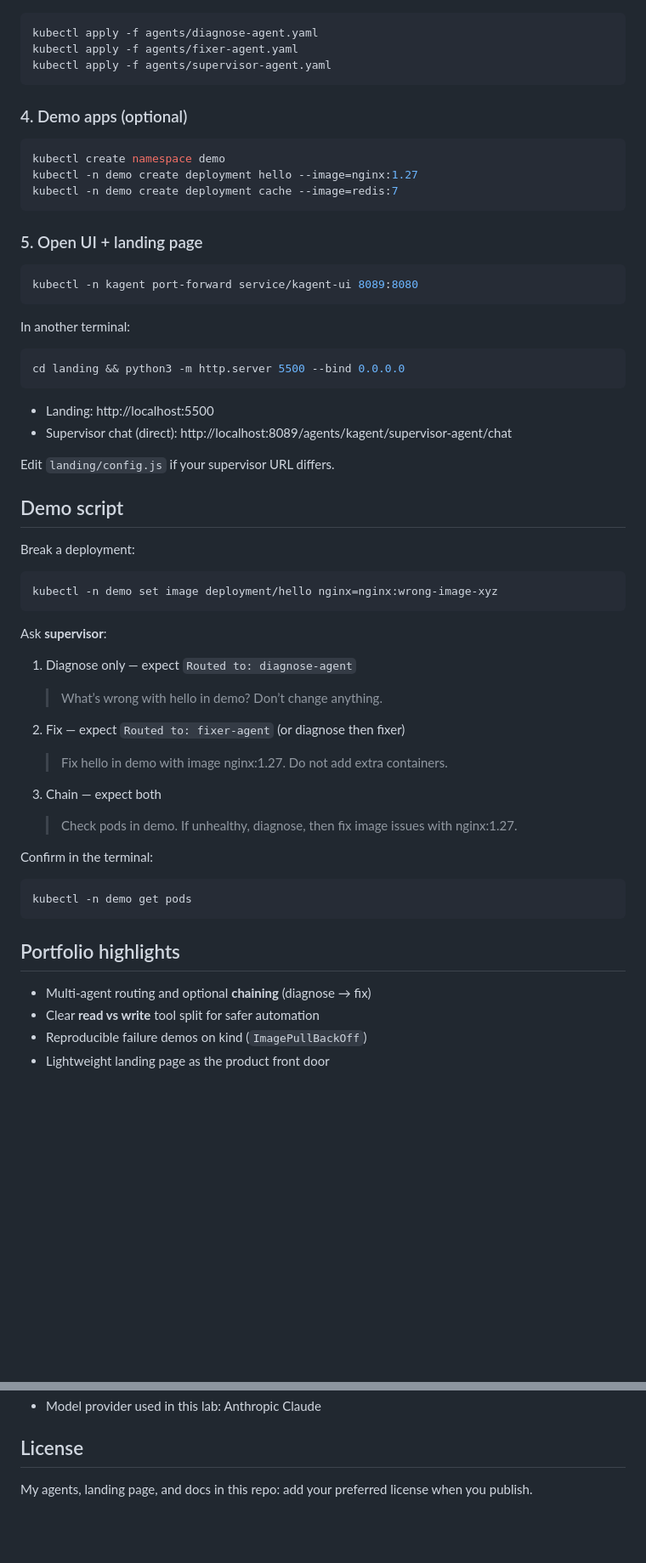
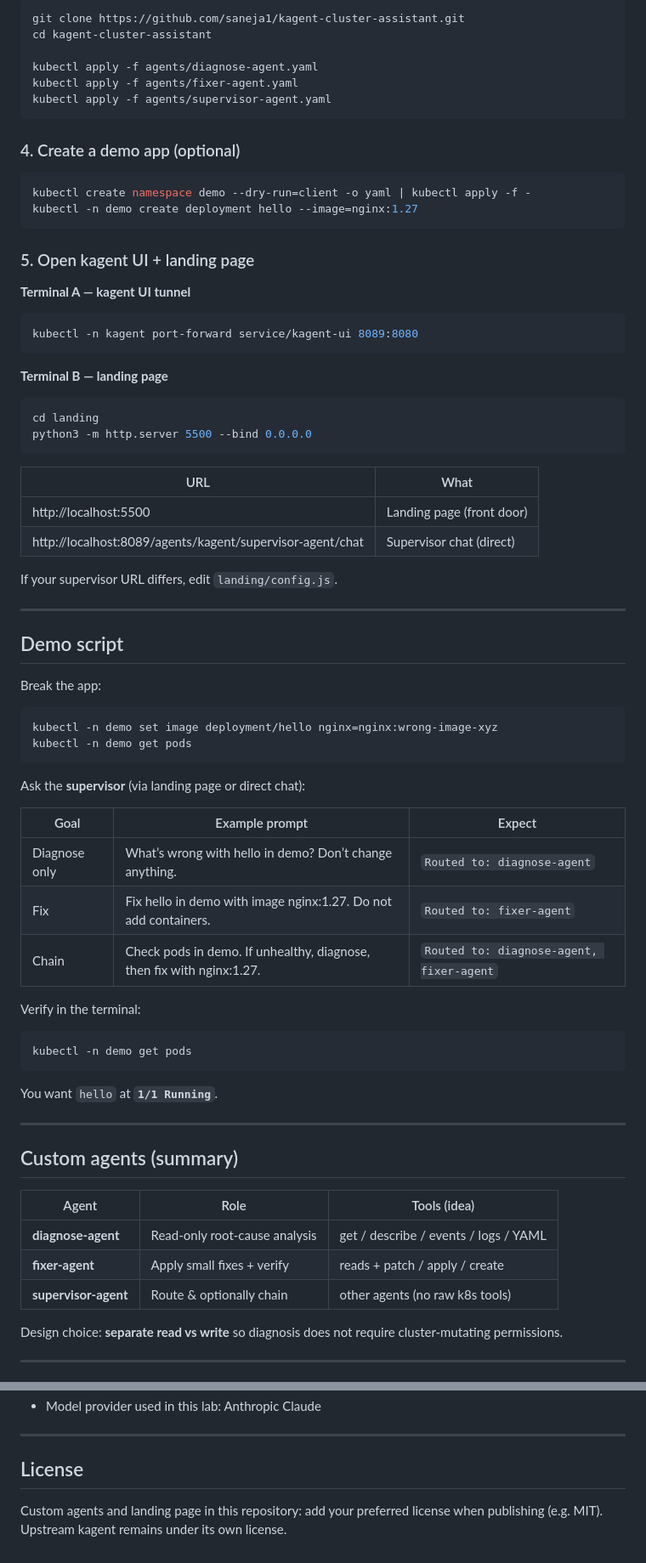
Before and after one commit to saneja1/kagent-cluster-assistant, a Markdown page: README.md, 2 parts joined by grey strips. Shown at 85% size. Drawn GitHub-style; blank space fills up the shorter version.

````diff
--- a/README.md
+++ b/README.md
@@ -74,63 +135,80 @@ Wait until pods in `kagent` are Ready.
 
 ```bash
+git clone https://github.com/saneja1/kagent-cluster-assistant.git
+cd kagent-cluster-assistant
+
 kubectl apply -f agents/diagnose-agent.yaml
 kubectl apply -f agents/fixer-agent.yaml
 kubectl apply -f agents/supervisor-agent.yaml
 ```
 
-### 4. Demo apps (optional)
+### 4. Create a demo app (optional)
 
 ```bash
-kubectl create namespace demo
+kubectl create namespace demo --dry-run=client -o yaml | kubectl apply -f -
 kubectl -n demo create deployment hello --image=nginx:1.27
-kubectl -n demo create deployment cache --image=redis:7
 ```
 
-### 5. Open UI + landing page
+### 5. Open kagent UI + landing page
+
+**Terminal A — kagent UI tunnel**
 
 ```bash
 kubectl -n kagent port-forward service/kagent-ui 8089:8080
 ```
 
-In another terminal:
+**Terminal B — landing page**
 
 ```bash
-cd landing && python3 -m http.server 5500 --bind 0.0.0.0
+cd landing
+python3 -m http.server 5500 --bind 0.0.0.0
 ```
 
-- Landing: http://localhost:5500
-- Supervisor chat (direct): http://localhost:8089/agents/kagent/supervisor-agent/chat
+| URL | What |
+|-----|------|
+| http://localhost:5500 | Landing page (front door) |
+| http://localhost:8089/agents/kagent/supervisor-agent/chat | Supervisor chat (direct) |
 
-Edit `landing/config.js` if your supervisor URL differs.
+If your supervisor URL differs, edit `landing/config.js`.
+
+---
 
 ## Demo script
 
-Break a deployment:
+Break the app:
 
 ```bash
 kubectl -n demo set image deployment/hello nginx=nginx:wrong-image-xyz
+kubectl -n demo get pods
 ```
 
-Ask **supervisor**:
+Ask the **supervisor** (via landing page or direct chat):
 
-1. Diagnose only — expect `Routed to: diagnose-agent`
-   > What’s wrong with hello in demo? Don’t change anything.
+| Goal | Example prompt | Expect |
+|------|----------------|--------|
+| Diagnose only | What’s wrong with hello in demo? Don’t change anything. | `Routed to: diagnose-agent` |
+| Fix | Fix hello in demo with image nginx:1.27. Do not add containers. | `Routed to: fixer-agent` |
+| Chain | Check pods in demo. If unhealthy, diagnose, then fix with nginx:1.27. | `Routed to: diagnose-agent, fixer-agent` |
 
-2. Fix — expect `Routed to: fixer-agent` (or diagnose then fixer)
-   > Fix hello in demo with image nginx:1.27. Do not add extra containers.
-
-3. Chain — expect both
-   > Check pods in demo. If unhealthy, diagnose, then fix image issues with nginx:1.27.
-
-Confirm in the terminal:
+Verify in the terminal:
 
 ```bash
 kubectl -n demo get pods
 ```
 
-## Portfolio highlights
+You want `hello` at **`1/1 Running`**.
 
-- Multi-agent routing and optional **chaining** (diagnose → fix)
-- Clear **read vs write** tool split for safer automation
-- Reproducible failure demos on kind (`ImagePullBackOff`)
-- Lightweight landing page as the product front door
+---
+
+## Custom agents (summary)
+
+| Agent | Role | Tools (idea) |
+|--------|------|----------------|
+| **diagnose-agent** | Read-only root-cause analysis | get / describe / events / logs / YAML |
+| **fixer-agent** | Apply small fixes + verify | reads + patch / apply / create |
+| **supervisor-agent** | Route & optionally chain | other agents (no raw k8s tools) |
+
+Design choice: **separate read vs write** so diagnosis does not require cluster-mutating permissions.
+
+---
+
@@ -142,5 +241,7 @@ kubectl -n demo get pods
 - Model provider used in this lab: Anthropic Claude
+
+---
 
 ## License
 
-My agents, landing page, and docs in this repo: add your preferred license when you publish.
+Custom agents and landing page in this repository: add your preferred license when publishing (e.g. MIT). Upstream kagent remains under its own license.
````
Also changed, not shown: other parts of README.md (+114 -32 lines).
